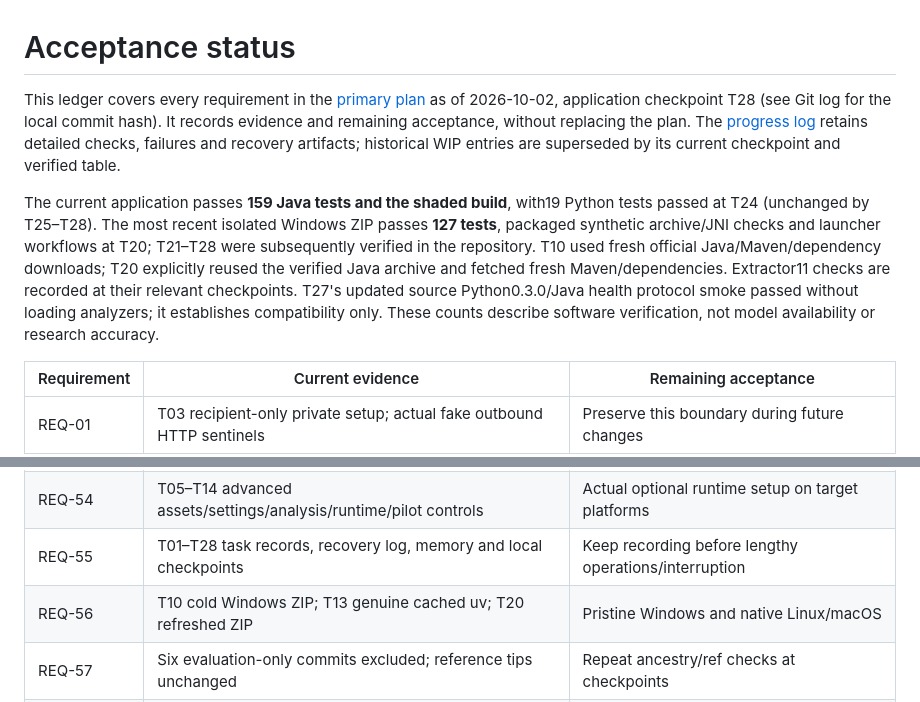
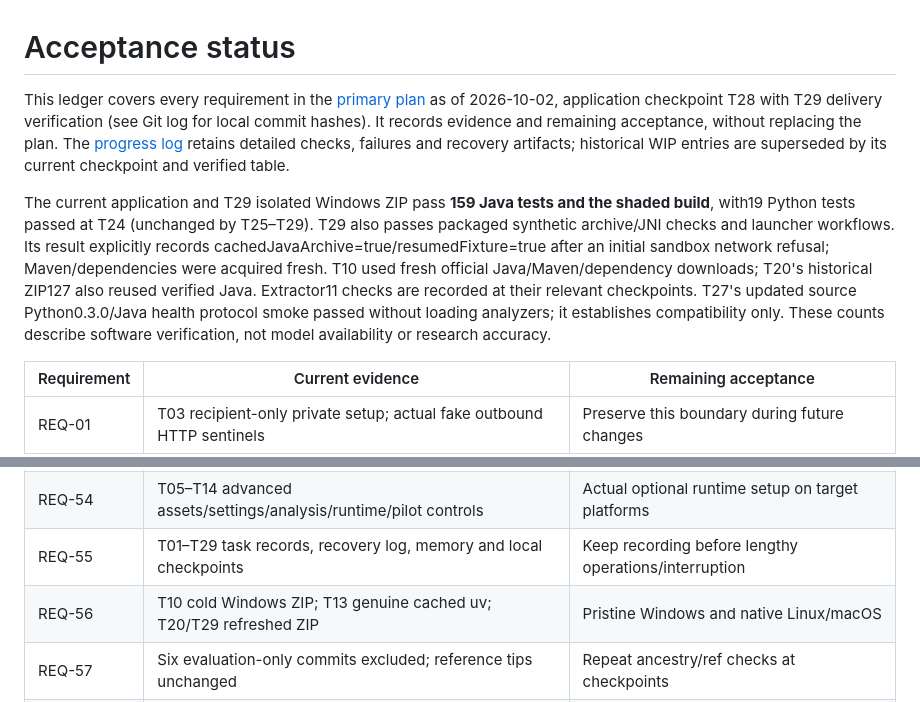
Before and after one commit to kjoe685/UoA-P4P-2026-123, a Markdown page: docs/acceptance-status.md, 2 parts joined by grey strips. Drawn GitHub-style.

```diff
--- a/docs/acceptance-status.md
+++ b/docs/acceptance-status.md
@@ -1,8 +1,8 @@
 # Acceptance status
 
-This ledger covers every requirement in the [primary plan](implementation-plan.md) as of 2026-10-02, application checkpoint T28 (see Git log for the local commit hash). It records evidence and remaining acceptance, without replacing the plan. The [progress log](implementation-progress.md) retains detailed checks, failures and recovery artifacts; historical WIP entries are superseded by its current checkpoint and verified table.
+This ledger covers every requirement in the [primary plan](implementation-plan.md) as of 2026-10-02, application checkpoint T28 with T29 delivery verification (see Git log for local commit hashes). It records evidence and remaining acceptance, without replacing the plan. The [progress log](implementation-progress.md) retains detailed checks, failures and recovery artifacts; historical WIP entries are superseded by its current checkpoint and verified table.
 
-The current application passes **159 Java tests and the shaded build**, with19 Python tests passed at T24 (unchanged by T25–T28). The most recent isolated Windows ZIP passes **127 tests**, packaged synthetic archive/JNI checks and launcher workflows at T20; T21–T28 were subsequently verified in the repository. T10 used fresh official Java/Maven/dependency downloads; T20 explicitly reused the verified Java archive and fetched fresh Maven/dependencies. Extractor11 checks are recorded at their relevant checkpoints. T27's updated source Python0.3.0/Java health protocol smoke passed without loading analyzers; it establishes compatibility only. These counts describe software verification, not model availability or research accuracy.
+The current application and T29 isolated Windows ZIP pass **159 Java tests and the shaded build**, with19 Python tests passed at T24 (unchanged by T25–T29). T29 also passes packaged synthetic archive/JNI checks and launcher workflows. Its result explicitly records cachedJavaArchive=true/resumedFixture=true after an initial sandbox network refusal; Maven/dependencies were acquired fresh. T10 used fresh official Java/Maven/dependency downloads; T20's historical ZIP127 also reused verified Java. Extractor11 checks are recorded at their relevant checkpoints. T27's updated source Python0.3.0/Java health protocol smoke passed without loading analyzers; it establishes compatibility only. These counts describe software verification, not model availability or research accuracy.
 
 | Requirement | Current evidence | Remaining acceptance |
 |---|---|---|
@@ -60,8 +60,8 @@ The current application passes **159 Java tests and the shaded build**, with19 P
 | REQ-52 | Primary plan starts with the full requirement inventory | Historical requirement fulfilled |
 | REQ-53 | T04–T14 interface matrix; shared command/menu/API/browser QA; T26 large public round trips | Real runtime/model and native interface acceptance |
 | REQ-54 | T05–T14 advanced assets/settings/analysis/runtime/pilot controls | Actual optional runtime setup on target platforms |
-| REQ-55 | T01–T28 task records, recovery log, memory and local checkpoints | Keep recording before lengthy operations/interruption |
-| REQ-56 | T10 cold Windows ZIP; T13 genuine cached uv; T20 refreshed ZIP | Pristine Windows and native Linux/macOS |
+| REQ-55 | T01–T29 task records, recovery log, memory and local checkpoints | Keep recording before lengthy operations/interruption |
+| REQ-56 | T10 cold Windows ZIP; T13 genuine cached uv; T20/T29 refreshed ZIP | Pristine Windows and native Linux/macOS |
 | REQ-57 | Six evaluation-only commits excluded; reference tips unchanged | Repeat ancestry/ref checks at checkpoints |
 | REQ-58 | Local software/interfaces implemented; services/adapters/storage separated | Genuine local runtime acceptance; later hosting remains deferred |
 
```
Also changed, not shown: docs/implementation-progress.md (+15 -2 lines).
